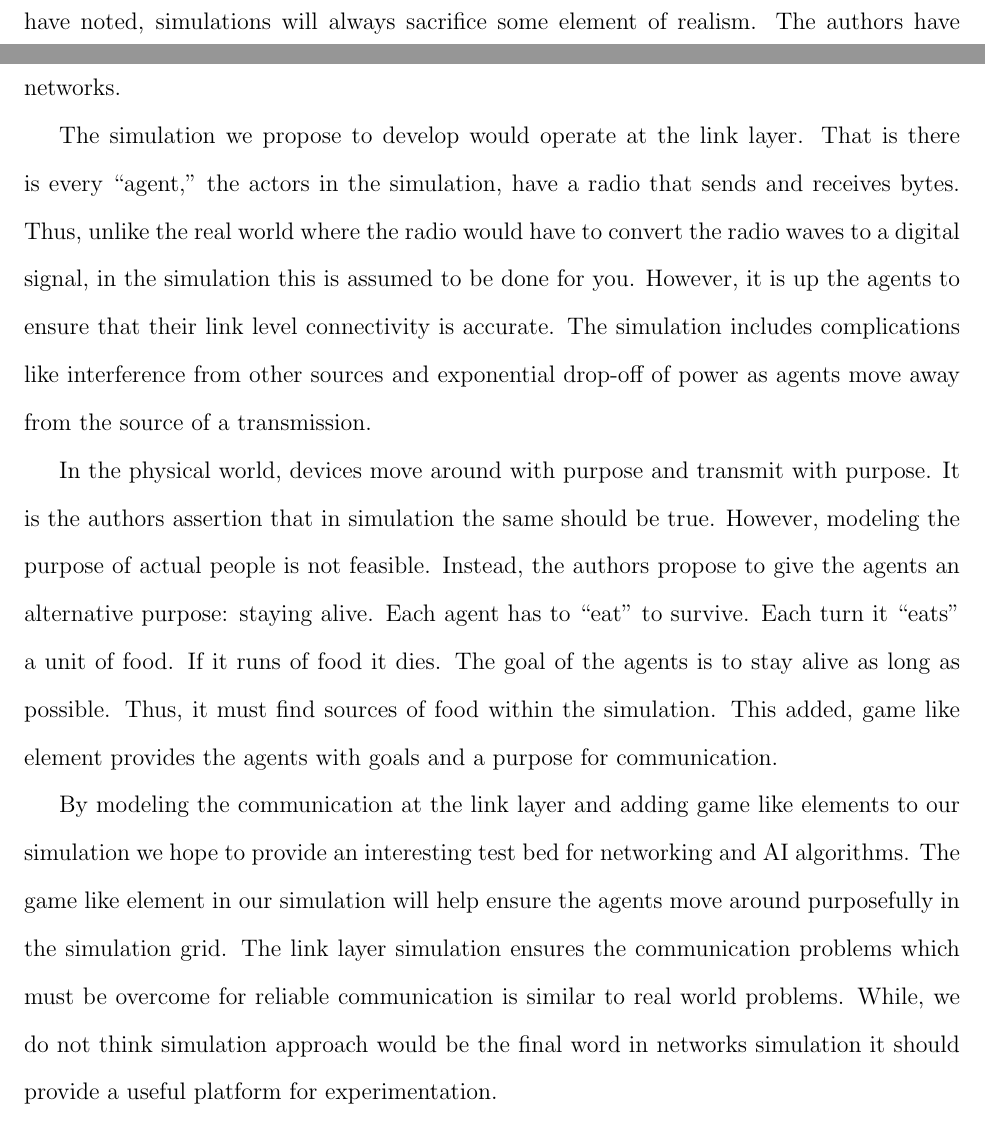
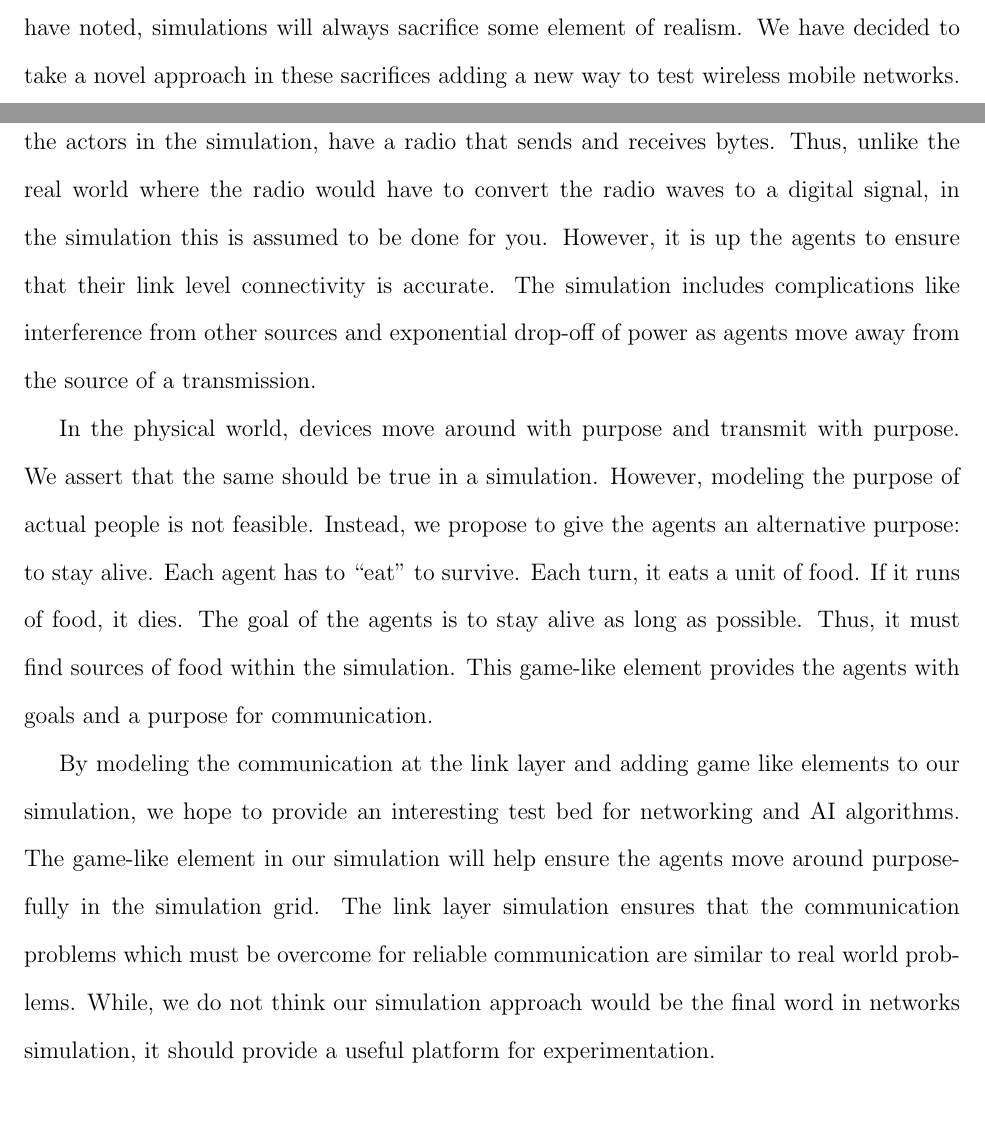
Before and after one commit to irskep/Tecellate, a LaTeX paper (papers/eecs441_proposal/paper.tex): two parts of pages 1 and 2 of 7, joined at a grey line, cut so that both start at the same text, the shorter picture padded with empty space. Compiled offline with pdfLaTeX.

Commit message:
English.

```diff
--- a/papers/eecs441_proposal/paper.tex
+++ b/papers/eecs441_proposal/paper.tex
@@ -26,13 +26,13 @@
 
 \section{Introduction}
 
-Network simulations have become important tools for researching mobile networks. Most research groups do not have the ability to purchase and use thousands of mobile devices for research and have thus turned to simulation. However, as many previous simulation authors have noted, simulations will always sacrifice some element of realism. The authors have decided to take a novel approach in these sacrifices adding a new way to test wireless mobile networks.
+Network simulations have become important tools for researching mobile networks. Most research groups do not have the ability to purchase and use thousands of mobile devices for research and have thus turned to simulation. However, as many previous simulation authors have noted, simulations will always sacrifice some element of realism. We have decided to take a novel approach in these sacrifices adding a new way to test wireless mobile networks.
 
-The simulation we propose to develop would operate at the link layer. That is there is every ``agent,'' the actors in the simulation, have a radio that sends and receives bytes. Thus, unlike the real world where the radio would have to convert the radio waves to a digital signal, in the simulation this is assumed to be done for you. However, it is up the agents to ensure that their link level connectivity is accurate. The simulation includes complications like interference from other sources and exponential drop-off of power as agents move away from the source of a transmission.
+The simulation we propose to develop would operate at the link layer. All \textbf{agents}, the actors in the simulation, have a radio that sends and receives bytes. Thus, unlike the real world where the radio would have to convert the radio waves to a digital signal, in the simulation this is assumed to be done for you. However, it is up the agents to ensure that their link level connectivity is accurate. The simulation includes complications like interference from other sources and exponential drop-off of power as agents move away from the source of a transmission.
 
-In the physical world, devices move around with purpose and transmit with purpose. It is the authors assertion that in simulation the same should be true. However, modeling the purpose of actual people is not feasible. Instead, the authors propose to give the agents an alternative purpose: staying alive. Each agent has to ``eat'' to survive. Each turn it ``eats'' a unit of food. If it runs of food it dies. The goal of the agents is to stay alive as long as possible. Thus, it must find sources of food within the simulation. This added, game like element provides the agents with goals and a purpose for communication.
+In the physical world, devices move around with purpose and transmit with purpose. We assert that the same should be true in a simulation. However, modeling the purpose of actual people is not feasible. Instead, we propose to give the agents an alternative purpose: to stay alive. Each agent has to ``eat'' to survive. Each turn, it eats a unit of food. If it runs of food, it dies. The goal of the agents is to stay alive as long as possible. Thus, it must find sources of food within the simulation. This game-like element provides the agents with goals and a purpose for communication.
 
-By modeling the communication at the link layer and adding game like elements to our simulation we hope to provide an interesting test bed for networking and AI algorithms. The game like element in our simulation will help ensure the agents move around purposefully in the simulation grid. The link layer simulation ensures the communication problems which must be overcome for reliable communication is similar to real world problems. While, we do not think simulation approach would be the final word in networks simulation it should provide a useful platform for experimentation.
+By modeling the communication at the link layer and adding game like elements to our simulation, we hope to provide an interesting test bed for networking and AI algorithms. The game-like element in our simulation will help ensure the agents move around purposefully in the simulation grid. The link layer simulation ensures that the communication problems which must be overcome for reliable communication are similar to real world problems. While, we do not think our simulation approach would be the final word in networks simulation, it should provide a useful platform for experimentation.
 
 \input{litsurvey}
 
```
